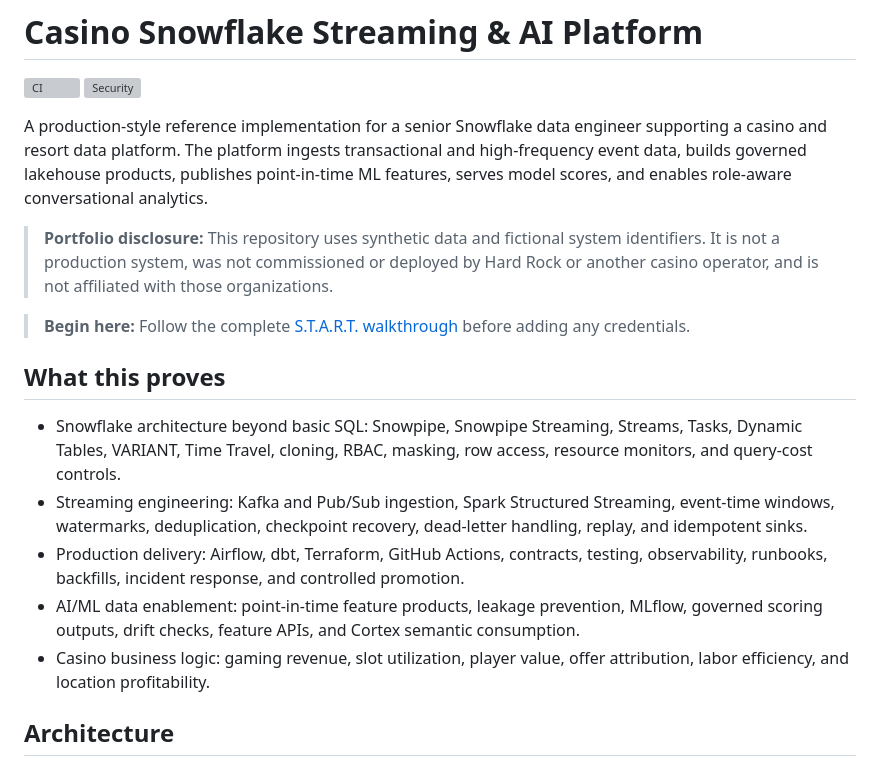
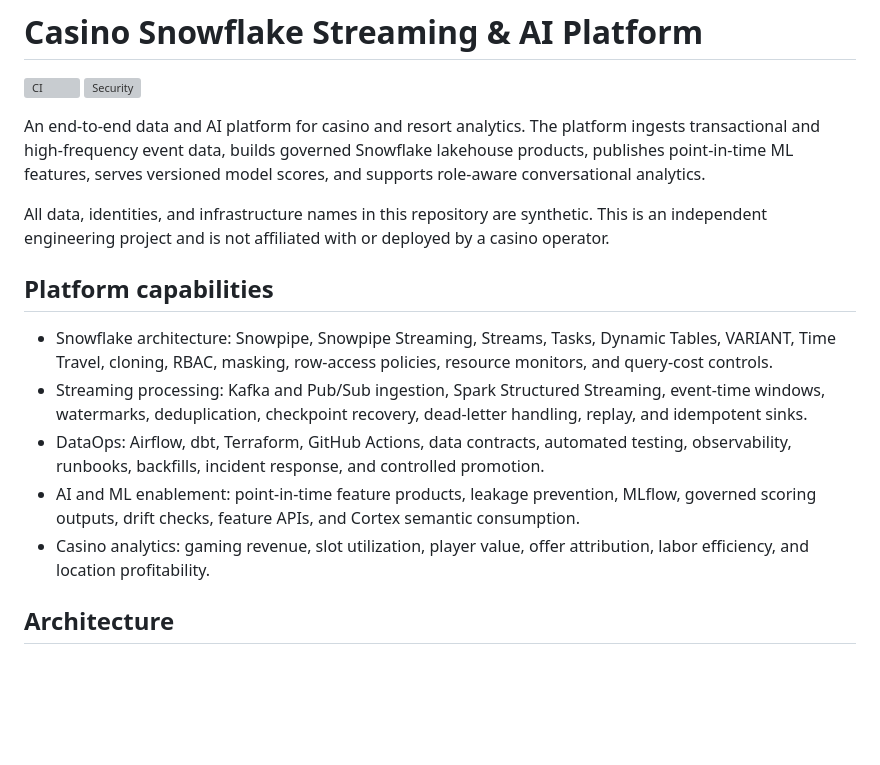
Before and after one commit to mrdata355/casino-snowflake-streaming-ai-platform, a Markdown page: README.md, the part around one of its changes. Drawn GitHub-style; blank space fills up the shorter version; grey boxes are pictures that could not be loaded.

Commit message:
docs: remove coaching language from project landing page

```diff
--- a/README.md
+++ b/README.md
@@ -3,19 +3,17 @@
 [![CI](https://github.com/mrdata355/casino-snowflake-streaming-ai-platform/actions/workflows/ci.yml/badge.svg)](https://github.com/mrdata355/casino-snowflake-streaming-ai-platform/actions/workflows/ci.yml)
 [![Security](https://github.com/mrdata355/casino-snowflake-streaming-ai-platform/actions/workflows/security.yml/badge.svg)](https://github.com/mrdata355/casino-snowflake-streaming-ai-platform/actions/workflows/security.yml)
 
-A production-style reference implementation for a senior Snowflake data engineer supporting a casino and resort data platform. The platform ingests transactional and high-frequency event data, builds governed lakehouse products, publishes point-in-time ML features, serves model scores, and enables role-aware conversational analytics.
+An end-to-end data and AI platform for casino and resort analytics. The platform ingests transactional and high-frequency event data, builds governed Snowflake lakehouse products, publishes point-in-time ML features, serves versioned model scores, and supports role-aware conversational analytics.
 
-> **Portfolio disclosure:** This repository uses synthetic data and fictional system identifiers. It is not a production system, was not commissioned or deployed by Hard Rock or another casino operator, and is not affiliated with those organizations.
+All data, identities, and infrastructure names in this repository are synthetic. This is an independent engineering project and is not affiliated with or deployed by a casino operator.
 
-> **Begin here:** Follow the complete [S.T.A.R.T. walkthrough](docs/START_HERE.md) before adding any credentials.
+## Platform capabilities
 
-## What this proves
-
-- Snowflake architecture beyond basic SQL: Snowpipe, Snowpipe Streaming, Streams, Tasks, Dynamic Tables, VARIANT, Time Travel, cloning, RBAC, masking, row access, resource monitors, and query-cost controls.
-- Streaming engineering: Kafka and Pub/Sub ingestion, Spark Structured Streaming, event-time windows, watermarks, deduplication, checkpoint recovery, dead-letter handling, replay, and idempotent sinks.
-- Production delivery: Airflow, dbt, Terraform, GitHub Actions, contracts, testing, observability, runbooks, backfills, incident response, and controlled promotion.
-- AI/ML data enablement: point-in-time feature products, leakage prevention, MLflow, governed scoring outputs, drift checks, feature APIs, and Cortex semantic consumption.
-- Casino business logic: gaming revenue, slot utilization, player value, offer attribution, labor efficiency, and location profitability.
+- Snowflake architecture: Snowpipe, Snowpipe Streaming, Streams, Tasks, Dynamic Tables, VARIANT, Time Travel, cloning, RBAC, masking, row-access policies, resource monitors, and query-cost controls.
+- Streaming processing: Kafka and Pub/Sub ingestion, Spark Structured Streaming, event-time windows, watermarks, deduplication, checkpoint recovery, dead-letter handling, replay, and idempotent sinks.
+- DataOps: Airflow, dbt, Terraform, GitHub Actions, data contracts, automated testing, observability, runbooks, backfills, incident response, and controlled promotion.
+- AI and ML enablement: point-in-time feature products, leakage prevention, MLflow, governed scoring outputs, drift checks, feature APIs, and Cortex semantic consumption.
+- Casino analytics: gaming revenue, slot utilization, player value, offer attribution, labor efficiency, and location profitability.
 
 ## Architecture
 
```
Also changed, not shown: other parts of README.md (+15 -9 lines).
